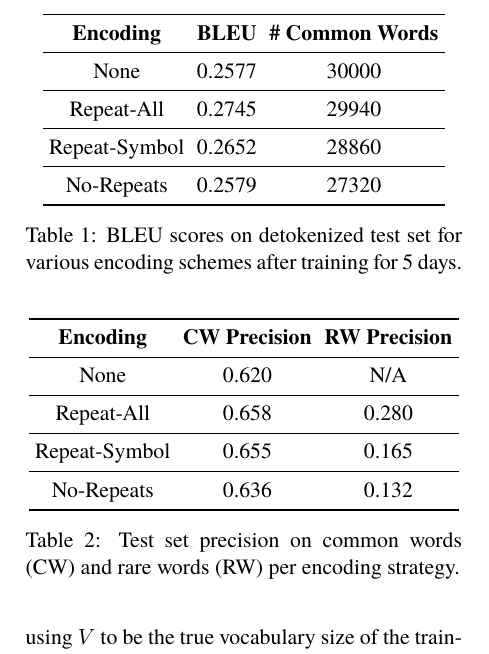
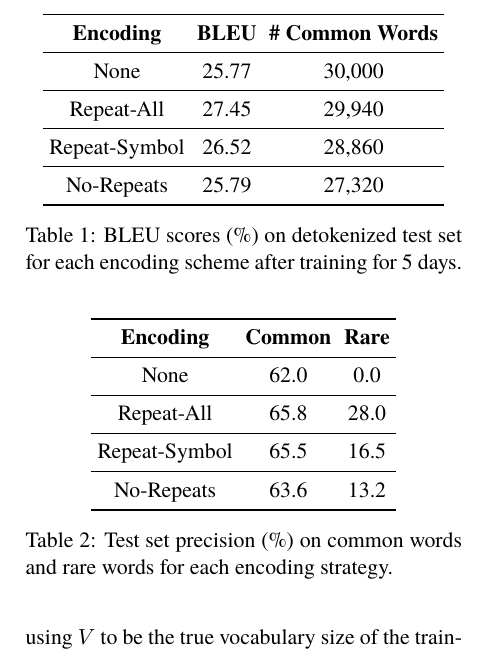
Before and after one commit to oscii-lab/emnlp15-nlm, a LaTeX paper (main.tex, which reads 4-experiments.tex): part of one column of page 4 of 6, cut so that both start at the same text. Compiled offline with pdfLaTeX.

Commit message:
change to %

```diff
--- a/4-experiments.tex
+++ b/4-experiments.tex
@@ -35,17 +35,17 @@ pseudo-words and common words gives substantially higher rare word accuracy.
     \toprule
       \textbf{Encoding} & \textbf{BLEU} & \textbf{\# Common Words}\\
     \midrule
-      None & 0.2577 & 30000\\
+      None & 25.77 & 30,000\\
     \midrule
-      Repeat-All & 0.2745 & 29940\\
+      Repeat-All & 27.45 & 29,940\\
     \midrule
-      Repeat-Symbol & 0.2652 & 28860\\
+      Repeat-Symbol & 26.52 & 28,860\\
     \midrule
-      No-Repeats & 0.2579 & 27320\\
+      No-Repeats & 25.79 & 27,320\\
     \bottomrule
   \end{tabular}}
-  \caption{BLEU scores on detokenized test set for various encoding
-    schemes after training for 5 days.}
+  \caption{BLEU scores (\%) on detokenized test set for each encoding
+    scheme after training for 5 days.}
   \label{table:results}
 \end{table}
 
@@ -55,17 +55,17 @@ pseudo-words and common words gives substantially higher rare word accuracy.
   \tabcolsep=0.11cm{
   \begin{tabular}{cccc}
     \toprule
-      \textbf{Encoding} & \textbf{CW Precision} & \textbf{RW Precision}\\
+      \textbf{Encoding} & \textbf{Common} & \textbf{Rare}\\
     \midrule
-      None & 0.620 & N/A\\
+      None & 62.0 & 0.0 \\
     \midrule
-      Repeat-All & 0.658 & 0.280\\
+      Repeat-All & 65.8 & 28.0 \\
     \midrule
-      Repeat-Symbol & 0.655 & 0.165\\
+      Repeat-Symbol & 65.5 & 16.5 \\
     \midrule
-      No-Repeats & 0.636 & 0.132\\
+      No-Repeats & 63.6 & 13.2 \\
     \bottomrule
   \end{tabular}}
-  \caption{Test set precision on common words (CW) and rare words (RW) per encoding strategy.}
+  \caption{Test set precision (\%) on common words and rare words for each encoding strategy.}
   \label{table:precs}
 \end{table}
```
